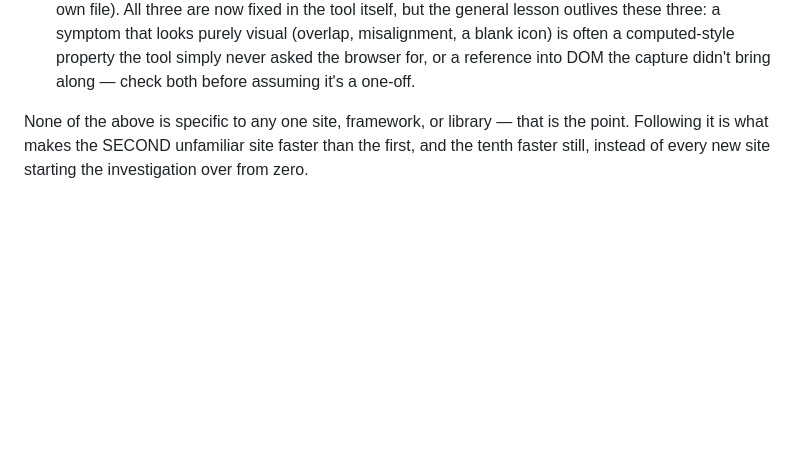
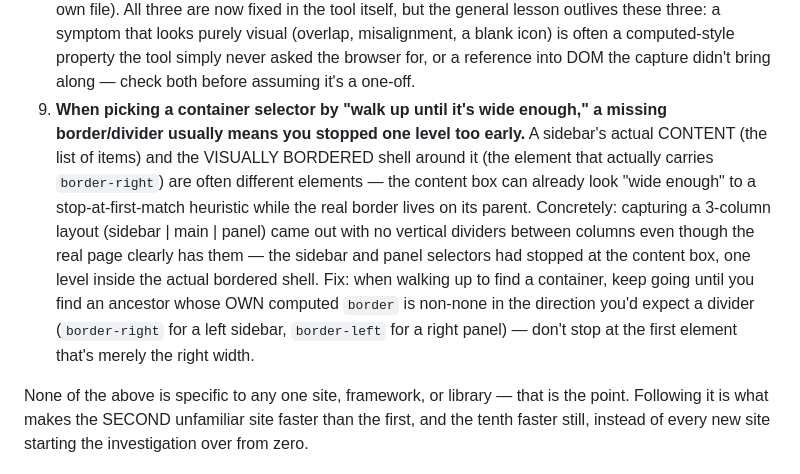
Before and after one commit to Ofirushinek/ofir-resources, a Markdown page: skills/1-ui-to-canvas-capture/SKILL.md, the part around the change. Rendered like a GitHub page; blank space fills up the shorter version.

Commit message:
Add finding 9: a missing divider border usually means the selector stopped one level too early
Found on Google Finance's 3-column layout — the sidebar and research
panel selectors landed on the content box, not the bordered shell one
level up that actually carries border-right/border-left.

Co-Authored-By: Claude Sonnet 5 <noreply@anthropic.com>
Claude-Session: https://claude.ai/code/session_013tSoop6Ctxj2Y1mnpGaEt8

```diff
--- a/skills/1-ui-to-canvas-capture/SKILL.md
+++ b/skills/1-ui-to-canvas-capture/SKILL.md
@@ -108,6 +108,17 @@ real stress test (an unfamiliar external site — nothing about it was known goi
    the general lesson outlives these three: a symptom that looks purely visual (overlap, misalignment,
    a blank icon) is often a computed-style property the tool simply never asked the browser for, or a
    reference into DOM the capture didn't bring along — check both before assuming it's a one-off.
+9. **When picking a container selector by "walk up until it's wide enough," a missing border/divider
+   usually means you stopped one level too early.** A sidebar's actual CONTENT (the list of items)
+   and the VISUALLY BORDERED shell around it (the element that actually carries `border-right`) are
+   often different elements — the content box can already look "wide enough" to a stop-at-first-match
+   heuristic while the real border lives on its parent. Concretely: capturing a 3-column layout
+   (sidebar | main | panel) came out with no vertical dividers between columns even though the real
+   page clearly has them — the sidebar and panel selectors had stopped at the content box, one level
+   inside the actual bordered shell. Fix: when walking up to find a container, keep going until you
+   find an ancestor whose OWN computed `border` is non-none in the direction you'd expect a divider
+   (`border-right` for a left sidebar, `border-left` for a right panel) — don't stop at the first
+   element that's merely the right width.
 
 None of the above is specific to any one site, framework, or library — that is the point. Following
 it is what makes the SECOND unfamiliar site faster than the first, and the tenth faster still,
```
